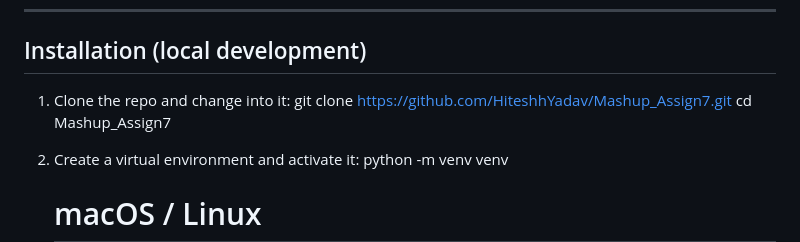
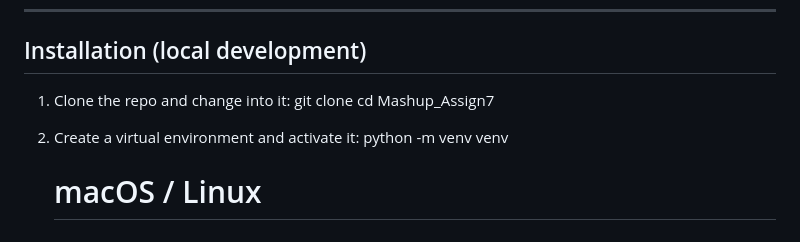
Before and after one commit to VishardMehta/-UCS654-2026-Predictive-Analytics-using-Statistics, a Markdown page: Ass-7/README.md, the part around the change. GitHub-like rendering.

```diff
--- a/Ass-7/README.md
+++ b/Ass-7/README.md
@@ -41,7 +41,7 @@ Install ffmpeg:
 ## Installation (local development)
 
 1. Clone the repo and change into it:
-   git clone https://github.com/HiteshhYadav/Mashup_Assign7.git
+   git clone
    cd Mashup_Assign7
 
 2. Create a virtual environment and activate it:
```
